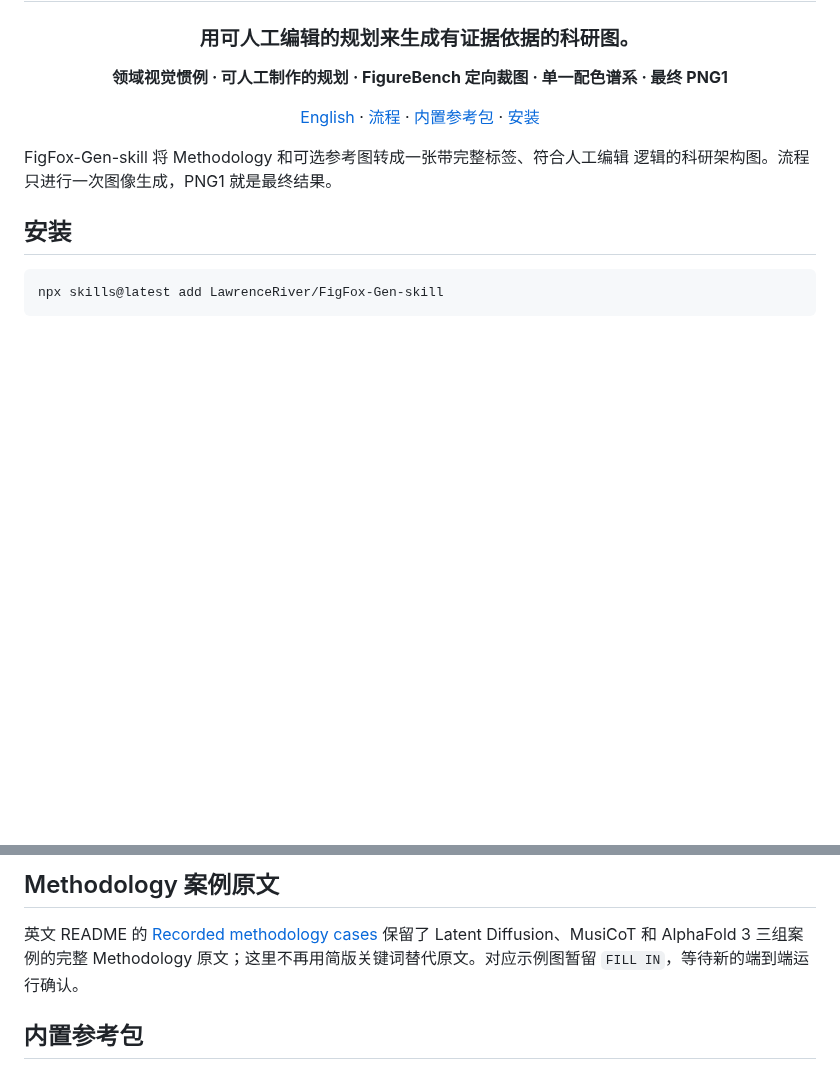
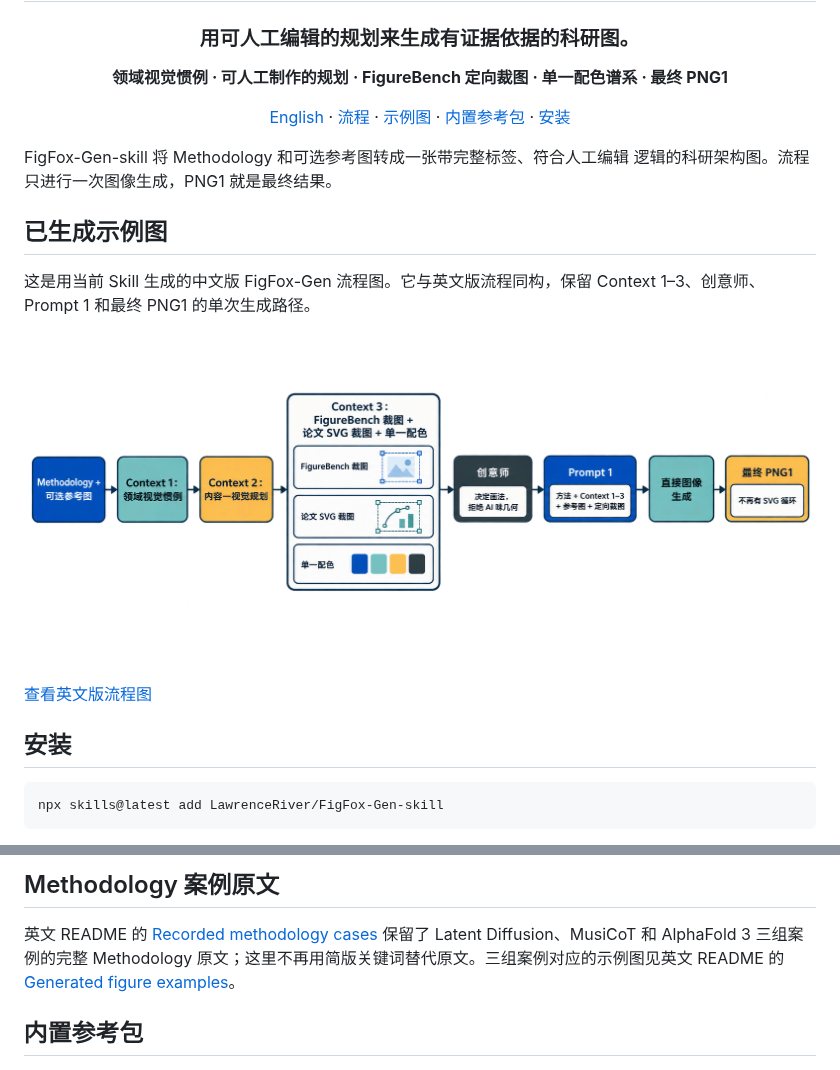
Before and after one commit to LawrenceRiver/FigFox-Gen-skill, a Markdown page: README_ZH.md, 2 parts joined by grey strips. GitHub-like rendering; pictures changed too: assets/generated-figures/01-figfox-gen-workflow-zh.png (added); blank space fills up the shorter version.

Commit message:
docs: add Chinese workflow figure

```diff
--- a/README_ZH.md
+++ b/README_ZH.md
@@ -6,12 +6,23 @@
 
 **领域视觉惯例 · 可人工制作的规划 · FigureBench 定向裁图 · 单一配色谱系 · 最终 PNG1**
 
-[English](./README.md) · [流程](#工作流程) · [内置参考包](#内置参考包) · [安装](#安装)
+[English](./README.md) · [流程](#工作流程) · [示例图](#已生成示例图) · [内置参考包](#内置参考包) · [安装](#安装)
 
 </div>
 
 FigFox-Gen-skill 将 Methodology 和可选参考图转成一张带完整标签、符合人工编辑
 逻辑的科研架构图。流程只进行一次图像生成，PNG1 就是最终结果。
+
+## 已生成示例图
+
+这是用当前 Skill 生成的中文版 FigFox-Gen 流程图。它与英文版流程同构，保留
+Context 1–3、创意师、Prompt 1 和最终 PNG1 的单次生成路径。
+
+<p align="center">
+  <img src="assets/generated-figures/01-figfox-gen-workflow-zh.png" alt="FigFox-Gen 中文流程图" width="100%" />
+</p>
+
+[查看英文版流程图](./assets/generated-figures/01-figfox-gen-workflow.png)
 
 ## 安装
 
@@ -97,7 +108,8 @@ PNG1 有两条绝对禁令：任何模块都不能把上半段用横线框出来
 
 英文 README 的 [Recorded methodology cases](./README.md#recorded-methodology-cases)
 保留了 Latent Diffusion、MusiCoT 和 AlphaFold 3 三组案例的完整 Methodology
-原文；这里不再用简版关键词替代原文。对应示例图暂留 `FILL IN`，等待新的端到端运行确认。
+原文；这里不再用简版关键词替代原文。三组案例对应的示例图见英文 README 的
+[Generated figure examples](./README.md#generated-figure-examples)。
 
 ## 内置参考包
 
```
Also changed, not shown: other parts of README_ZH.md (+0 -2 lines).
